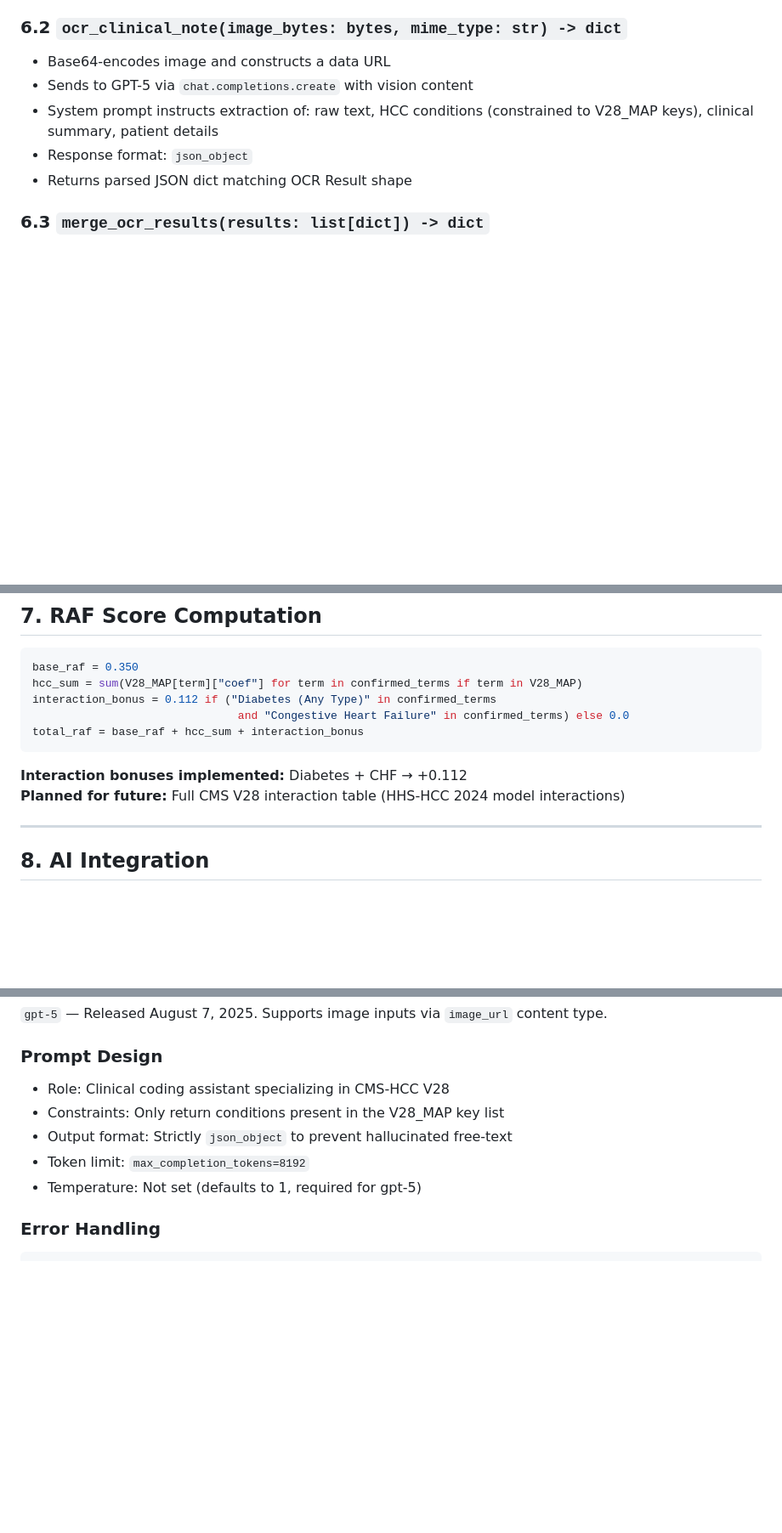
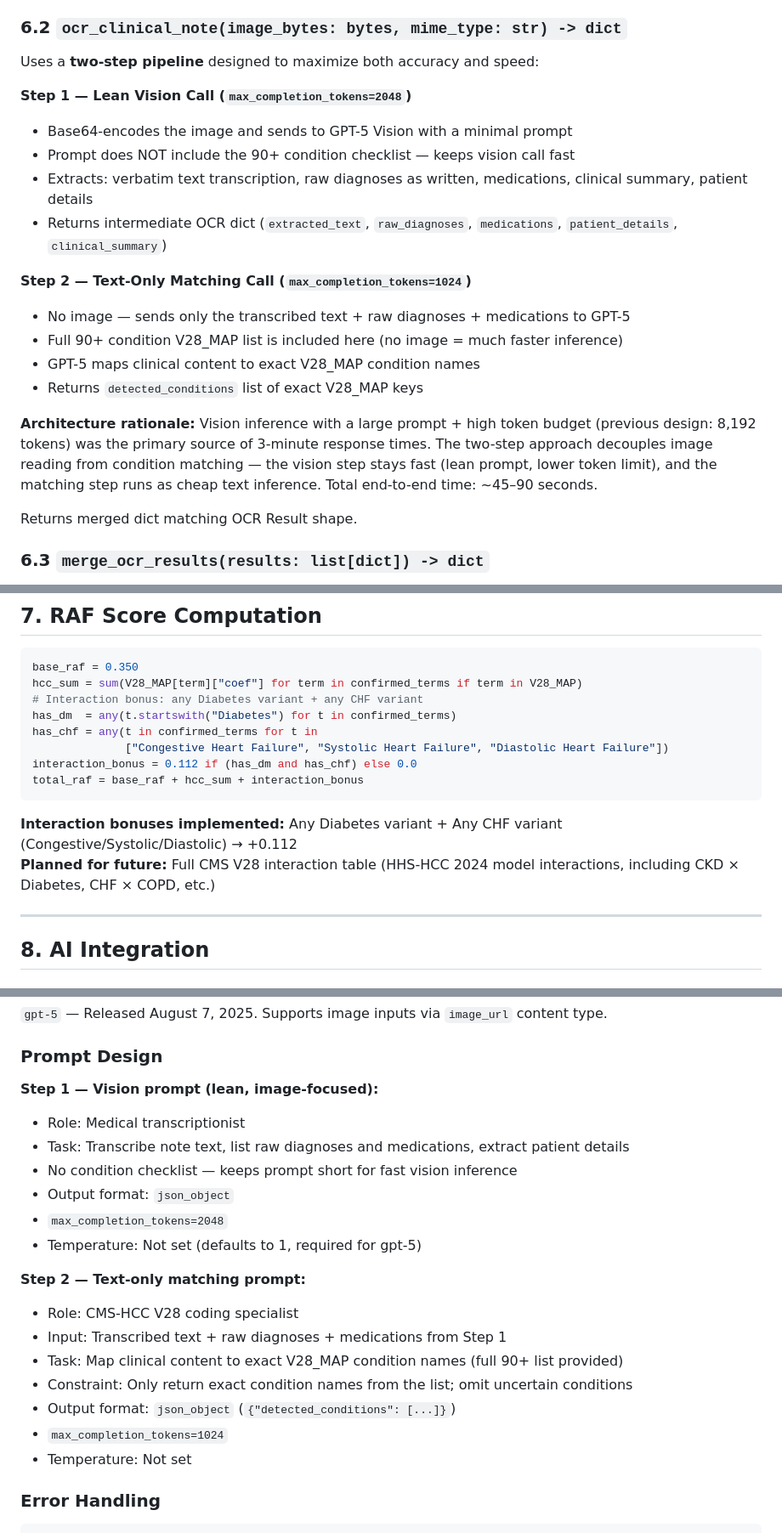
Before and after one commit to meghna1298-cyber/hcc-prototype, a Markdown page: docs/TECHNICAL_SPEC.md, 3 parts joined by grey strips. Shown at 85% size. Drawn GitHub-style; blank space fills up the shorter version.

````diff
--- a/docs/TECHNICAL_SPEC.md
+++ b/docs/TECHNICAL_SPEC.md
@@ -129,11 +153,24 @@ Current conditions: Diabetes, CKD Stage 3a, CHF, Atrial Fibrillation, COPD, Hype
 - One tuple per page
 
 ### 6.2 `ocr_clinical_note(image_bytes: bytes, mime_type: str) -> dict`
-- Base64-encodes image and constructs a data URL
-- Sends to GPT-5 via `chat.completions.create` with vision content
-- System prompt instructs extraction of: raw text, HCC conditions (constrained to V28_MAP keys), clinical summary, patient details
-- Response format: `json_object`
-- Returns parsed JSON dict matching OCR Result shape
+
+Uses a **two-step pipeline** designed to maximize both accuracy and speed:
+
+**Step 1 — Lean Vision Call (`max_completion_tokens=2048`)**
+- Base64-encodes the image and sends to GPT-5 Vision with a minimal prompt
+- Prompt does NOT include the 90+ condition checklist — keeps vision call fast
+- Extracts: verbatim text transcription, raw diagnoses as written, medications, clinical summary, patient details
+- Returns intermediate OCR dict (`extracted_text`, `raw_diagnoses`, `medications`, `patient_details`, `clinical_summary`)
+
+**Step 2 — Text-Only Matching Call (`max_completion_tokens=1024`)**
+- No image — sends only the transcribed text + raw diagnoses + medications to GPT-5
+- Full 90+ condition V28_MAP list is included here (no image = much faster inference)
+- GPT-5 maps clinical content to exact V28_MAP condition names
+- Returns `detected_conditions` list of exact V28_MAP keys
+
+**Architecture rationale:** Vision inference with a large prompt + high token budget (previous design: 8,192 tokens) was the primary source of 3-minute response times. The two-step approach decouples image reading from condition matching — the vision step stays fast (lean prompt, lower token limit), and the matching step runs as cheap text inference. Total end-to-end time: ~45–90 seconds.
+
+Returns merged dict matching OCR Result shape.
 
 ### 6.3 `merge_ocr_results(results: list[dict]) -> dict`
 - Merges results across multiple PDF pages
@@ -154,13 +191,16 @@ Current conditions: Diabetes, CKD Stage 3a, CHF, Atrial Fibrillation, COPD, Hype
 ```python
 base_raf = 0.350
 hcc_sum = sum(V28_MAP[term]["coef"] for term in confirmed_terms if term in V28_MAP)
-interaction_bonus = 0.112 if ("Diabetes (Any Type)" in confirmed_terms
-                               and "Congestive Heart Failure" in confirmed_terms) else 0.0
+# Interaction bonus: any Diabetes variant + any CHF variant
+has_dm  = any(t.startswith("Diabetes") for t in confirmed_terms)
+has_chf = any(t in confirmed_terms for t in
+              ["Congestive Heart Failure", "Systolic Heart Failure", "Diastolic Heart Failure"])
+interaction_bonus = 0.112 if (has_dm and has_chf) else 0.0
 total_raf = base_raf + hcc_sum + interaction_bonus
 ```
 
-**Interaction bonuses implemented:** Diabetes + CHF → +0.112
-**Planned for future:** Full CMS V28 interaction table (HHS-HCC 2024 model interactions)
+**Interaction bonuses implemented:** Any Diabetes variant + Any CHF variant (Congestive/Systolic/Diastolic) → +0.112
+**Planned for future:** Full CMS V28 interaction table (HHS-HCC 2024 model interactions, including CKD × Diabetes, CHF × COPD, etc.)
 
 ---
 
@@ -179,11 +219,23 @@ Replit AI Integrations (OpenAI-compatible endpoint)
 `gpt-5` — Released August 7, 2025. Supports image inputs via `image_url` content type.
 
 ### Prompt Design
-- Role: Clinical coding assistant specializing in CMS-HCC V28
-- Constraints: Only return conditions present in the V28_MAP key list
-- Output format: Strictly `json_object` to prevent hallucinated free-text
-- Token limit: `max_completion_tokens=8192`
+
+**Step 1 — Vision prompt (lean, image-focused):**
+- Role: Medical transcriptionist
+- Task: Transcribe note text, list raw diagnoses and medications, extract patient details
+- No condition checklist — keeps prompt short for fast vision inference
+- Output format: `json_object`
+- `max_completion_tokens=2048`
 - Temperature: Not set (defaults to 1, required for gpt-5)
+
+**Step 2 — Text-only matching prompt:**
+- Role: CMS-HCC V28 coding specialist
+- Input: Transcribed text + raw diagnoses + medications from Step 1
+- Task: Map clinical content to exact V28_MAP condition names (full 90+ list provided)
+- Constraint: Only return exact condition names from the list; omit uncertain conditions
+- Output format: `json_object` (`{"detected_conditions": [...]}`)
+- `max_completion_tokens=1024`
+- Temperature: Not set
 
 ### Error Handling
 ```python
````
Also changed, not shown: other parts of docs/TECHNICAL_SPEC.md (+33 -8 lines).
